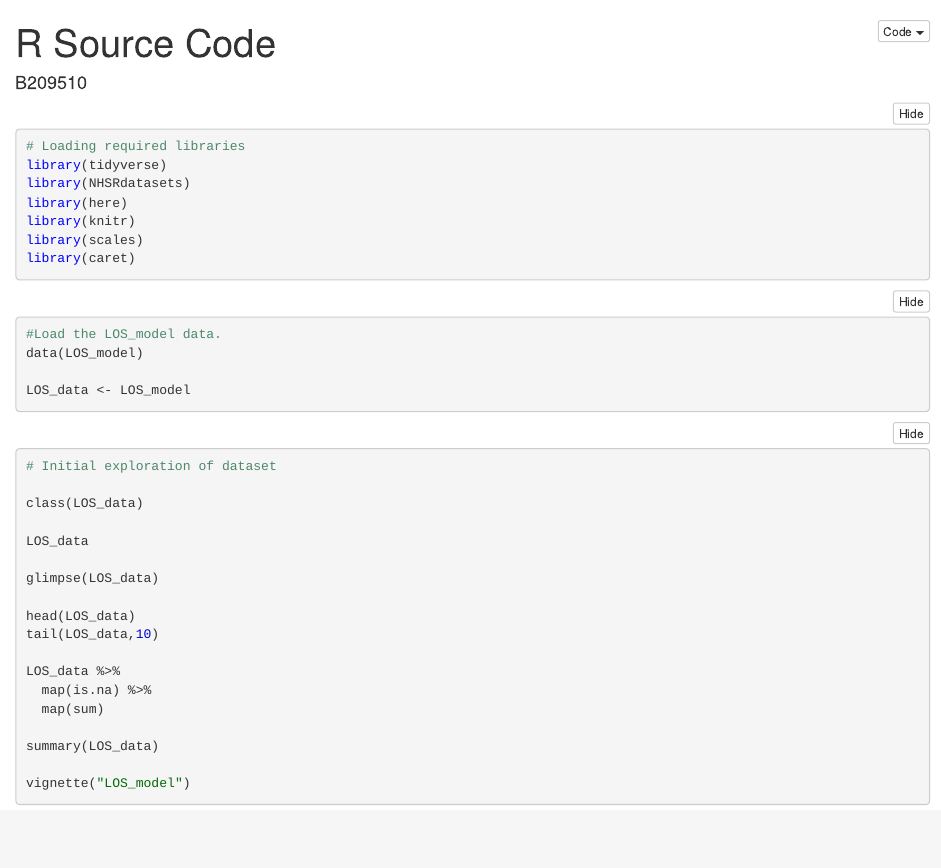
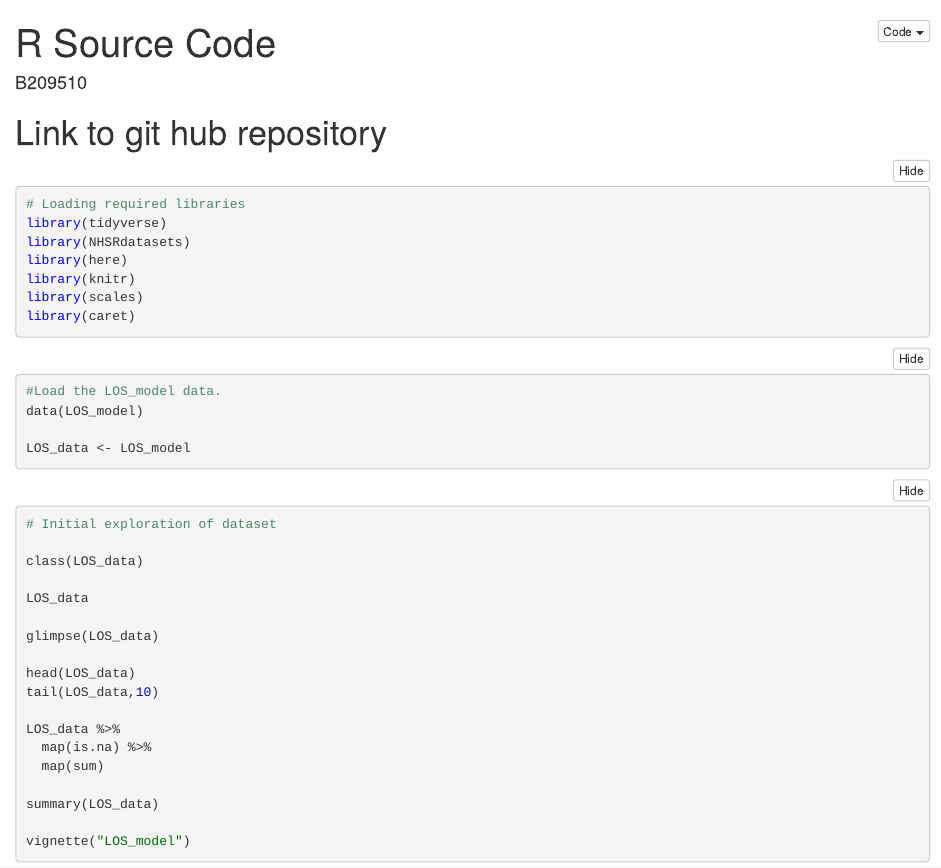
Before and after one commit to B209510/B209510_assessment, an R Markdown document (RScripts/Exploratory data analysis in markdown.Rmd): the page in a window 1100 px wide, from its top. The pictures show the output file RScripts/Exploratory data analysis in markdown.nb.html that the author committed with the source, opened offline.

````diff
--- a/RScripts/Exploratory data analysis in markdown.Rmd
+++ b/RScripts/Exploratory data analysis in markdown.Rmd
@@ -7,6 +7,8 @@
 ---
 
 \newpage
+
+# Link to git hub repository
 
 ```{r setup, include=FALSE}
 knitr::opts_chunk$set(echo = TRUE)
````
Also changed, not shown: RScripts/Exploratory data analysis in markdown.nb.html.
